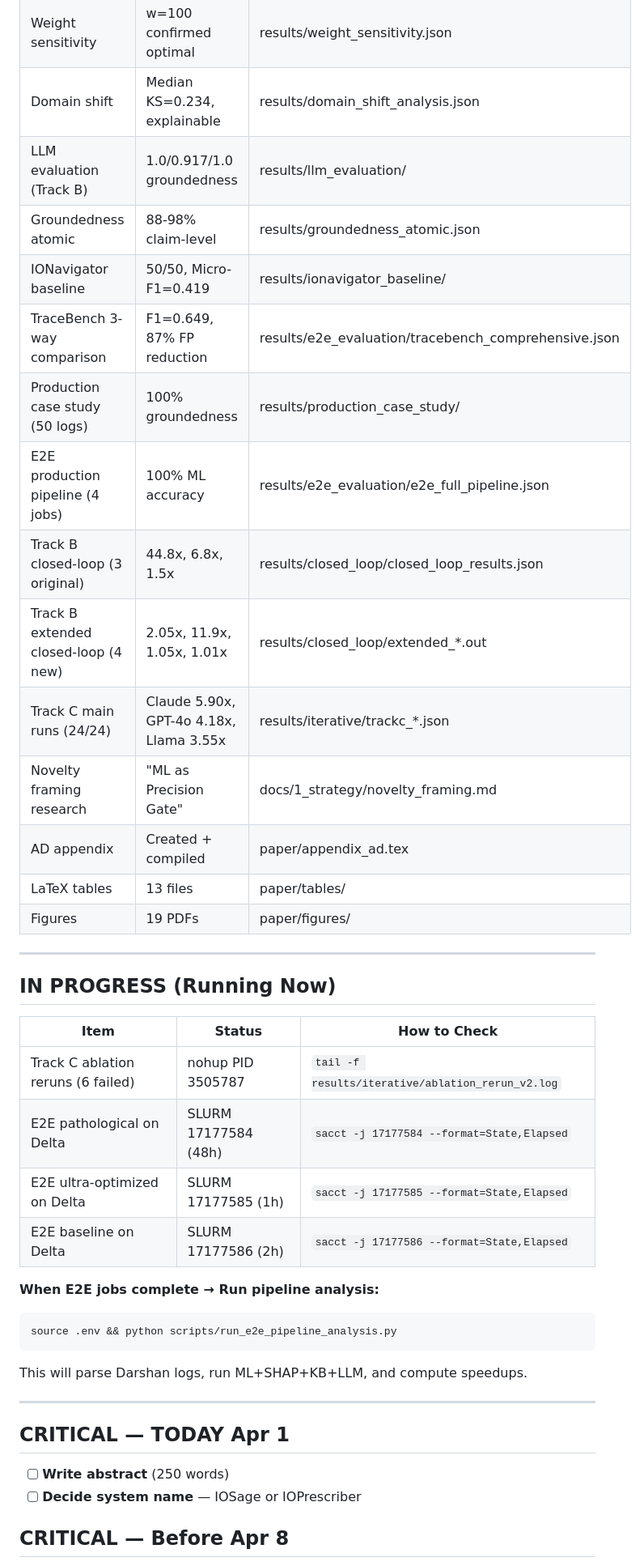
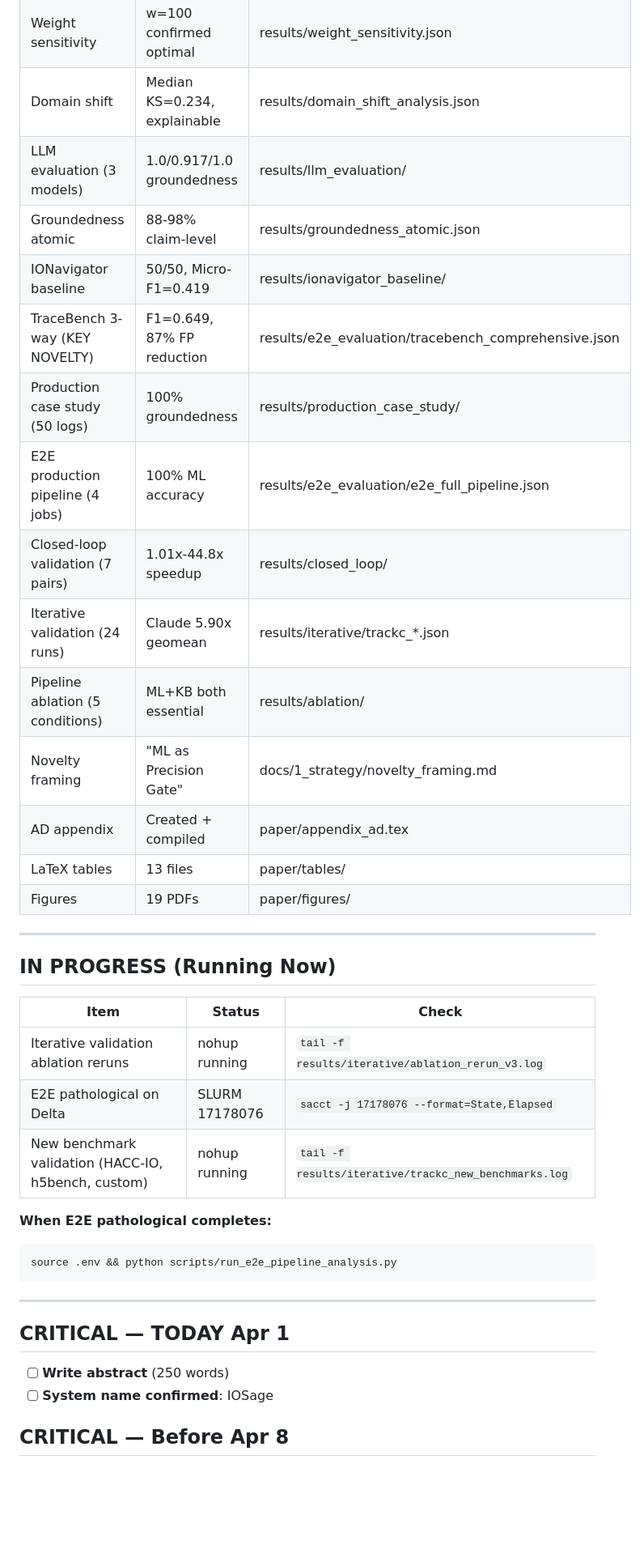
Before and after one commit to BanisharifM/IOSage, a Markdown page: REMAINING_TASKS.md, the part around one of its changes. Shown at 81% size. Rendered like a GitHub page; blank space fills up the shorter version.

````diff
--- a/REMAINING_TASKS.md
+++ b/REMAINING_TASKS.md
@@ -16,16 +31,16 @@
 | Per-benchmark F1 | 0.875-1.000 across all 6 | results/per_benchmark_f1.json |
 | Weight sensitivity | w=100 confirmed optimal | results/weight_sensitivity.json |
 | Domain shift | Median KS=0.234, explainable | results/domain_shift_analysis.json |
-| LLM evaluation (Track B) | 1.0/0.917/1.0 groundedness | results/llm_evaluation/ |
+| LLM evaluation (3 models) | 1.0/0.917/1.0 groundedness | results/llm_evaluation/ |
 | Groundedness atomic | 88-98% claim-level | results/groundedness_atomic.json |
 | IONavigator baseline | 50/50, Micro-F1=0.419 | results/ionavigator_baseline/ |
-| TraceBench 3-way comparison | F1=0.649, 87% FP reduction | results/e2e_evaluation/tracebench_comprehensive.json |
+| TraceBench 3-way (KEY NOVELTY) | F1=0.649, 87% FP reduction | results/e2e_evaluation/tracebench_comprehensive.json |
 | Production case study (50 logs) | 100% groundedness | results/production_case_study/ |
 | E2E production pipeline (4 jobs) | 100% ML accuracy | results/e2e_evaluation/e2e_full_pipeline.json |
-| Track B closed-loop (3 original) | 44.8x, 6.8x, 1.5x | results/closed_loop/closed_loop_results.json |
-| Track B extended closed-loop (4 new) | 2.05x, 11.9x, 1.05x, 1.01x | results/closed_loop/extended_*.out |
-| Track C main runs (24/24) | Claude 5.90x, GPT-4o 4.18x, Llama 3.55x | results/iterative/trackc_*.json |
-| Novelty framing research | "ML as Precision Gate" | docs/1_strategy/novelty_framing.md |
+| Closed-loop validation (7 pairs) | 1.01x-44.8x speedup | results/closed_loop/ |
+| Iterative validation (24 runs) | Claude 5.90x geomean | results/iterative/trackc_*.json |
+| Pipeline ablation (5 conditions) | ML+KB both essential | results/ablation/ |
+| Novelty framing | "ML as Precision Gate" | docs/1_strategy/novelty_framing.md |
 | AD appendix | Created + compiled | paper/appendix_ad.tex |
 | LaTeX tables | 13 files | paper/tables/ |
 | Figures | 19 PDFs | paper/figures/ |
@@ -34,25 +49,23 @@
 
 ## IN PROGRESS (Running Now)
 
-| Item | Status | How to Check |
-|------|--------|-------------|
-| Track C ablation reruns (6 failed) | nohup PID 3505787 | `tail -f results/iterative/ablation_rerun_v2.log` |
-| E2E pathological on Delta | SLURM 17177584 (48h) | `sacct -j 17177584 --format=State,Elapsed` |
-| E2E ultra-optimized on Delta | SLURM 17177585 (1h) | `sacct -j 17177585 --format=State,Elapsed` |
-| E2E baseline on Delta | SLURM 17177586 (2h) | `sacct -j 17177586 --format=State,Elapsed` |
+| Item | Status | Check |
+|------|--------|-------|
+| Iterative validation ablation reruns | nohup running | `tail -f results/iterative/ablation_rerun_v3.log` |
+| E2E pathological on Delta | SLURM 17178076 | `sacct -j 17178076 --format=State,Elapsed` |
+| New benchmark validation (HACC-IO, h5bench, custom) | nohup running | `tail -f results/iterative/trackc_new_benchmarks.log` |
 
-**When E2E jobs complete → Run pipeline analysis:**
+**When E2E pathological completes:**
 ```bash
 source .env && python scripts/run_e2e_pipeline_analysis.py
 ```
-This will parse Darshan logs, run ML+SHAP+KB+LLM, and compute speedups.
 
 ---
 
 ## CRITICAL — TODAY Apr 1
 
 - [ ] **Write abstract** (250 words)
-- [ ] **Decide system name** — IOSage or IOPrescriber
+- [ ] **System name confirmed**: IOSage
 
 ## CRITICAL — Before Apr 8
 
````
Also changed, not shown: other parts of REMAINING_TASKS.md (+47 -17 lines).
